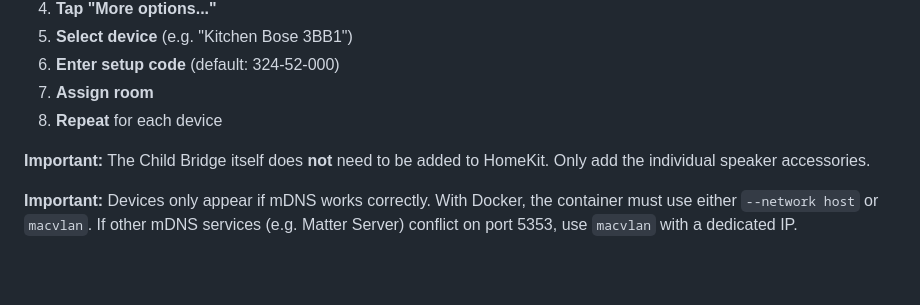
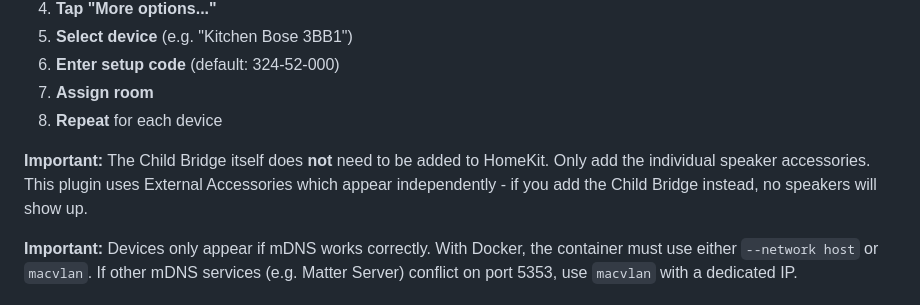
Before and after one commit to Dress13/homebridge-bose-soundtouch, a Markdown page: README.md, the part around the change. GitHub-like rendering; blank space fills up the shorter version.

```diff
--- a/README.md
+++ b/README.md
@@ -59,7 +59,7 @@ This plugin uses **External Accessories**:
 7. **Assign room**
 8. **Repeat** for each device
 
-**Important:** The Child Bridge itself does **not** need to be added to HomeKit. Only add the individual speaker accessories.
+**Important:** The Child Bridge itself does **not** need to be added to HomeKit. Only add the individual speaker accessories. This plugin uses External Accessories which appear independently - if you add the Child Bridge instead, no speakers will show up.
 
 **Important:** Devices only appear if mDNS works correctly. With Docker, the container must use either `--network host` or `macvlan`. If other mDNS services (e.g. Matter Server) conflict on port 5353, use `macvlan` with a dedicated IP.
 
```
Also changed, not shown: README.de.md (+1 -1 lines).
